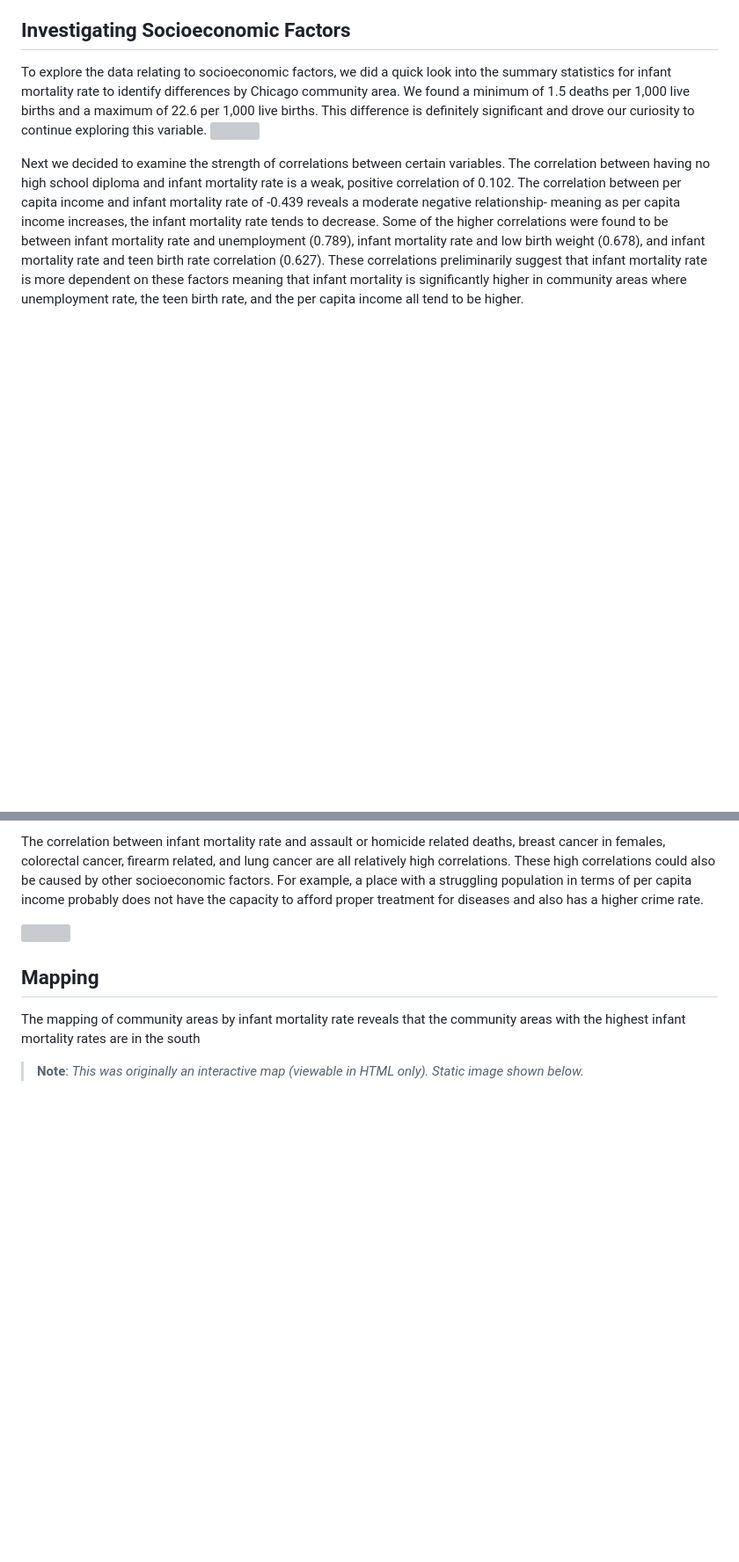
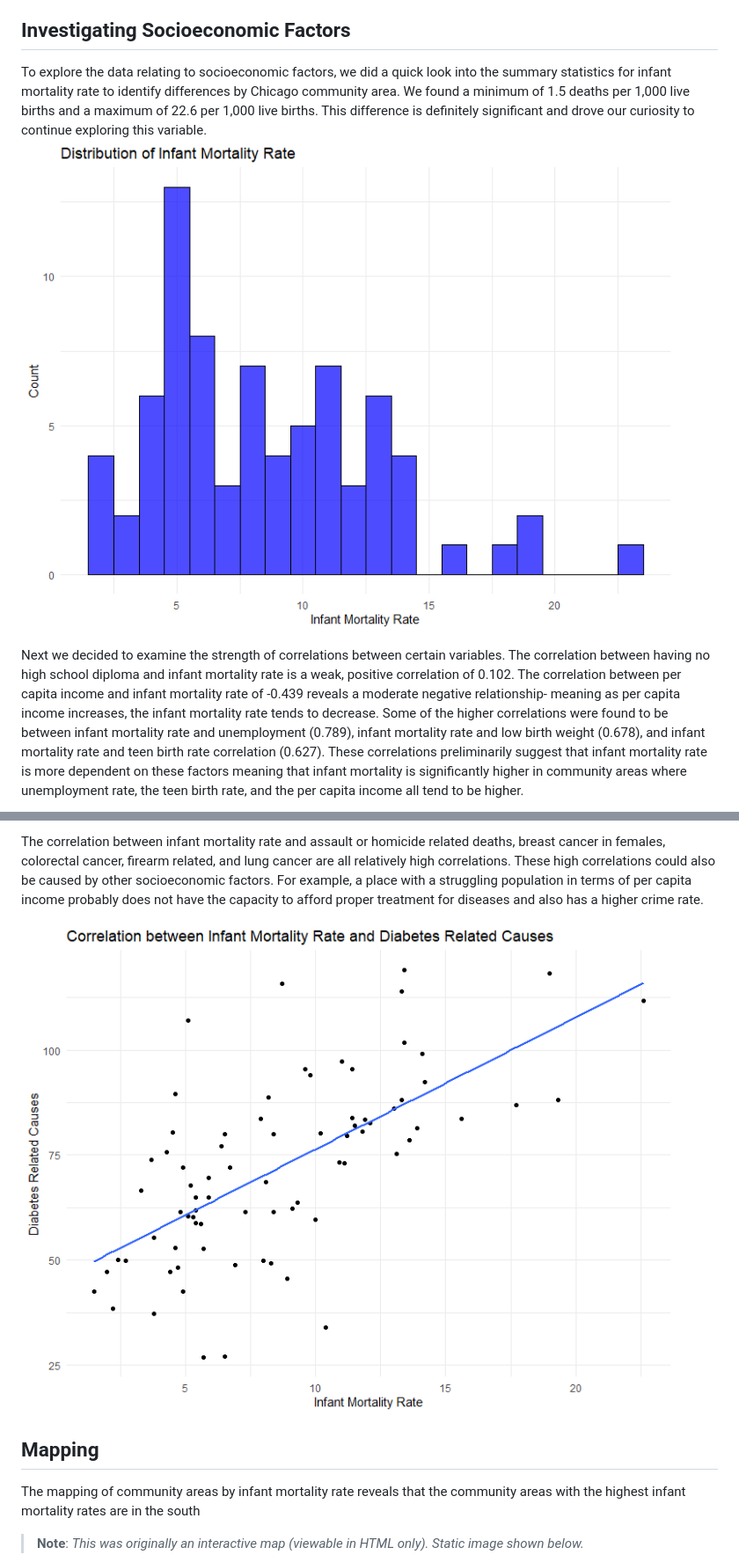
Before and after one commit to AzizMez/ML_Urban_Analysis_Grad, a Markdown page: README.md, 2 parts joined by grey strips. Shown: that part at 88% size. GitHub-like rendering; blank space fills up the shorter version; grey boxes are pictures that could not be loaded.

```diff
--- a/README.md
+++ b/README.md
@@ -126,7 +126,7 @@ differences by Chicago community area. We found a minimum of 1.5 deaths
 per 1,000 live births and a maximum of 22.6 per 1,000 live births. This
 difference is definitely significant and drove our curiosity to continue
 exploring this variable.
-![](README_GitHubReady_FINAL_files/figure-gfm/unnamed-chunk-5-1.png)<!-- -->
+![Histogram](figure-gfm/unnamed-chunk-5-1.png)
 
 Next we decided to examine the strength of correlations between certain
 variables. The correlation between having no high school diploma and
@@ -194,7 +195,7 @@ For example, a place with a struggling population in terms of per capita
 income probably does not have the capacity to afford proper treatment
 for diseases and also has a higher crime rate.
 
-![](README_GitHubReady_FINAL_files/figure-gfm/unnamed-chunk-9-1.png)<!-- -->
+![Scatterplot 3](figure-gfm/unnamed-chunk-9-1.png)
 
 ## Mapping
 
```
Also changed, not shown: other parts of README.md (+2 -1 lines).
